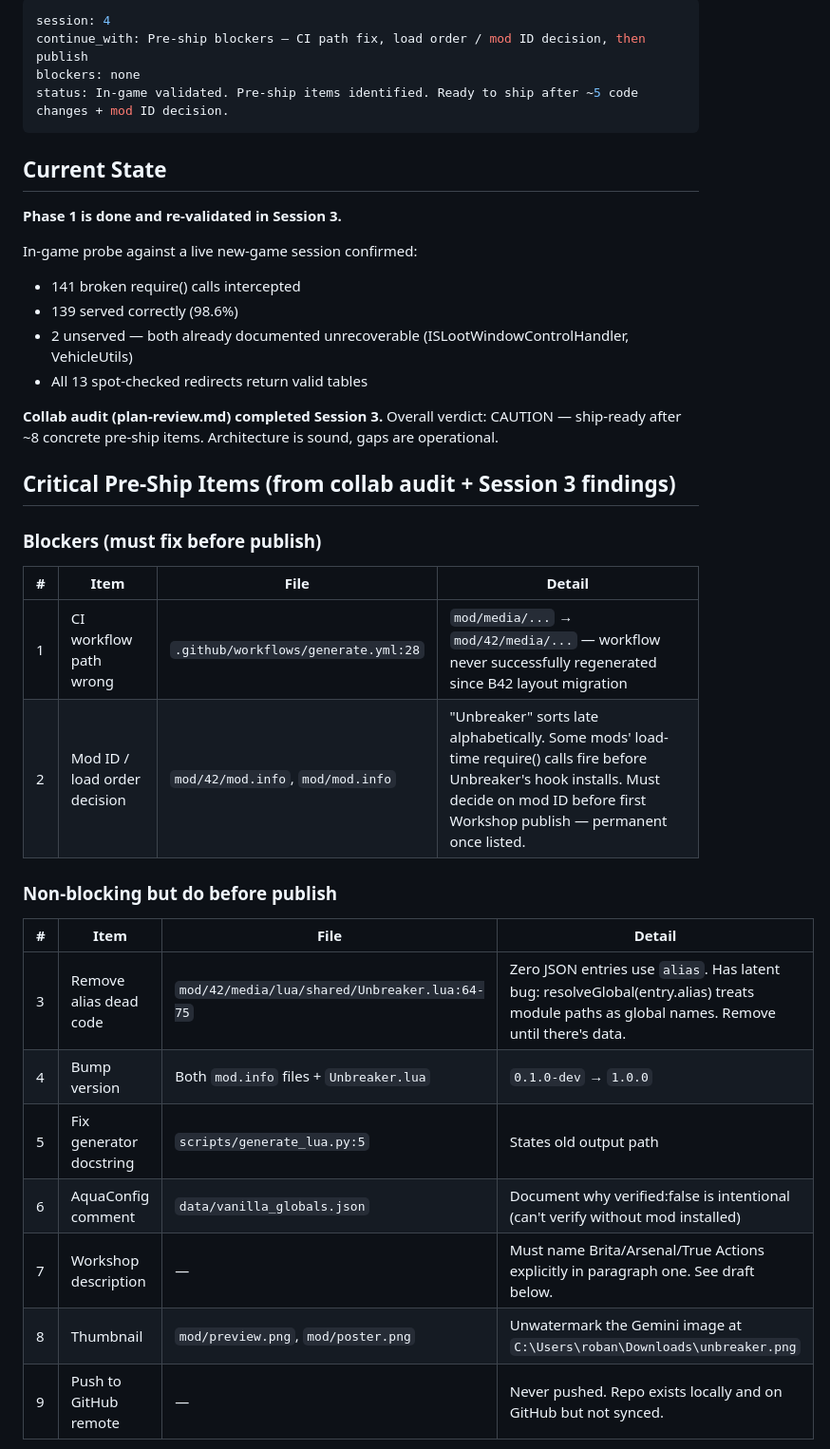
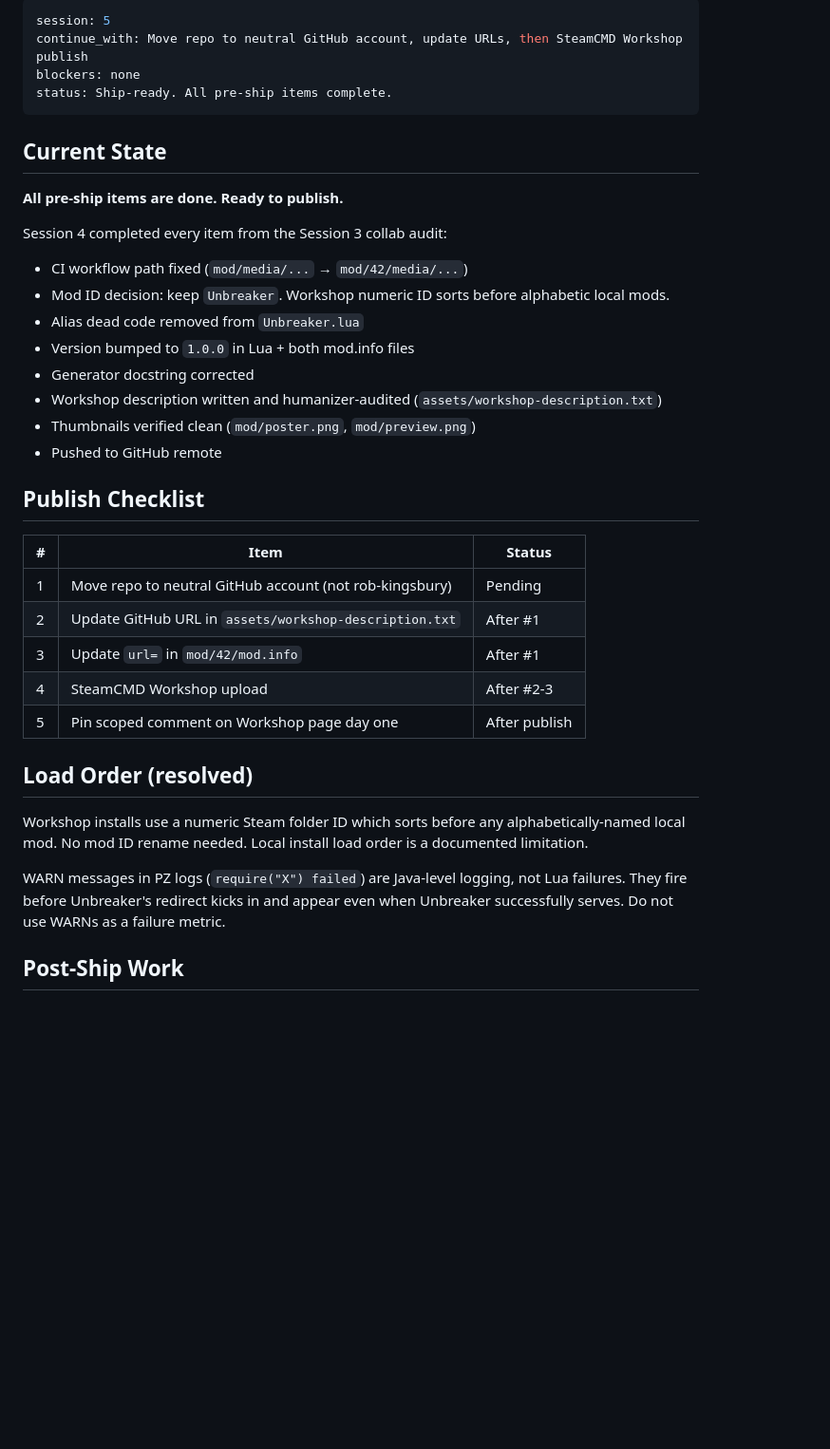
Before and after one commit to robotsmeller/unbreaker, a Markdown page: HANDOFF.md, the part around one of its changes. Shown at 95% size. Rendered like a GitHub page; blank space fills up the shorter version.

Commit message:
Session 4 handoff: update context + HANDOFF for publish-ready state
Co-Authored-By: Claude Sonnet 4.6 <noreply@anthropic.com>

````diff
--- a/HANDOFF.md
+++ b/HANDOFF.md
@@ -4,41 +4,40 @@
 
 ```yaml
-session: 4
-continue_with: Pre-ship blockers — CI path fix, load order / mod ID decision, then publish
+session: 5
+continue_with: Move repo to neutral GitHub account, update URLs, then SteamCMD Workshop publish
 blockers: none
-status: In-game validated. Pre-ship items identified. Ready to ship after ~5 code changes + mod ID decision.
+status: Ship-ready. All pre-ship items complete.
 ```
 
 ## Current State
 
-**Phase 1 is done and re-validated in Session 3.**
+**All pre-ship items are done. Ready to publish.**
 
-In-game probe against a live new-game session confirmed:
-- 141 broken require() calls intercepted
-- 139 served correctly (98.6%)
-- 2 unserved — both already documented unrecoverable (ISLootWindowControlHandler, VehicleUtils)
-- All 13 spot-checked redirects return valid tables
+Session 4 completed every item from the Session 3 collab audit:
+- CI workflow path fixed (`mod/media/...` → `mod/42/media/...`)
+- Mod ID decision: keep `Unbreaker`. Workshop numeric ID sorts before alphabetic local mods.
+- Alias dead code removed from `Unbreaker.lua`
+- Version bumped to `1.0.0` in Lua + both mod.info files
+- Generator docstring corrected
+- Workshop description written and humanizer-audited (`assets/workshop-description.txt`)
+- Thumbnails verified clean (`mod/poster.png`, `mod/preview.png`)
+- Pushed to GitHub remote
 
-**Collab audit (plan-review.md) completed Session 3.** Overall verdict: CAUTION — ship-ready after ~8 concrete pre-ship items. Architecture is sound, gaps are operational.
+## Publish Checklist
 
-## Critical Pre-Ship Items (from collab audit + Session 3 findings)
+| # | Item | Status |
+|---|------|--------|
+| 1 | Move repo to neutral GitHub account (not rob-kingsbury) | Pending |
+| 2 | Update GitHub URL in `assets/workshop-description.txt` | After #1 |
+| 3 | Update `url=` in `mod/42/mod.info` | After #1 |
+| 4 | SteamCMD Workshop upload | After #2-3 |
+| 5 | Pin scoped comment on Workshop page day one | After publish |
 
-### Blockers (must fix before publish)
+## Load Order (resolved)
 
-| # | Item | File | Detail |
-|---|------|------|--------|
-| 1 | CI workflow path wrong | `.github/workflows/generate.yml:28` | `mod/media/...` → `mod/42/media/...` — workflow never successfully regenerated since B42 layout migration |
-| 2 | Mod ID / load order decision | `mod/42/mod.info`, `mod/mod.info` | "Unbreaker" sorts late alphabetically. Some mods' load-time require() calls fire before Unbreaker's hook installs. Must decide on mod ID before first Workshop publish — permanent once listed. |
+Workshop installs use a numeric Steam folder ID which sorts before any alphabetically-named local mod. No mod ID rename needed. Local install load order is a documented limitation.
 
-### Non-blocking but do before publish
+WARN messages in PZ logs (`require("X") failed`) are Java-level logging, not Lua failures. They fire before Unbreaker's redirect kicks in and appear even when Unbreaker successfully serves. Do not use WARNs as a failure metric.
 
-| # | Item | File | Detail |
-|---|------|------|--------|
-| 3 | Remove alias dead code | `mod/42/media/lua/shared/Unbreaker.lua:64-75` | Zero JSON entries use `alias`. Has latent bug: resolveGlobal(entry.alias) treats module paths as global names. Remove until there's data. |
-| 4 | Bump version | Both `mod.info` files + `Unbreaker.lua` | `0.1.0-dev` → `1.0.0` |
-| 5 | Fix generator docstring | `scripts/generate_lua.py:5` | States old output path |
-| 6 | AquaConfig comment | `data/vanilla_globals.json` | Document why verified:false is intentional (can't verify without mod installed) |
-| 7 | Workshop description | — | Must name Brita/Arsenal/True Actions explicitly in paragraph one. See draft below. |
-| 8 | Thumbnail | `mod/preview.png`, `mod/poster.png` | Unwatermark the Gemini image at `C:\Users\roban\Downloads\unbreaker.png` |
-| 9 | Push to GitHub remote | — | Never pushed. Repo exists locally and on GitHub but not synced. |
+## Post-Ship Work
 
````
Also changed, not shown: other parts of HANDOFF.md (+29 -51 lines), .claude/context.md (+31 -60 lines).
